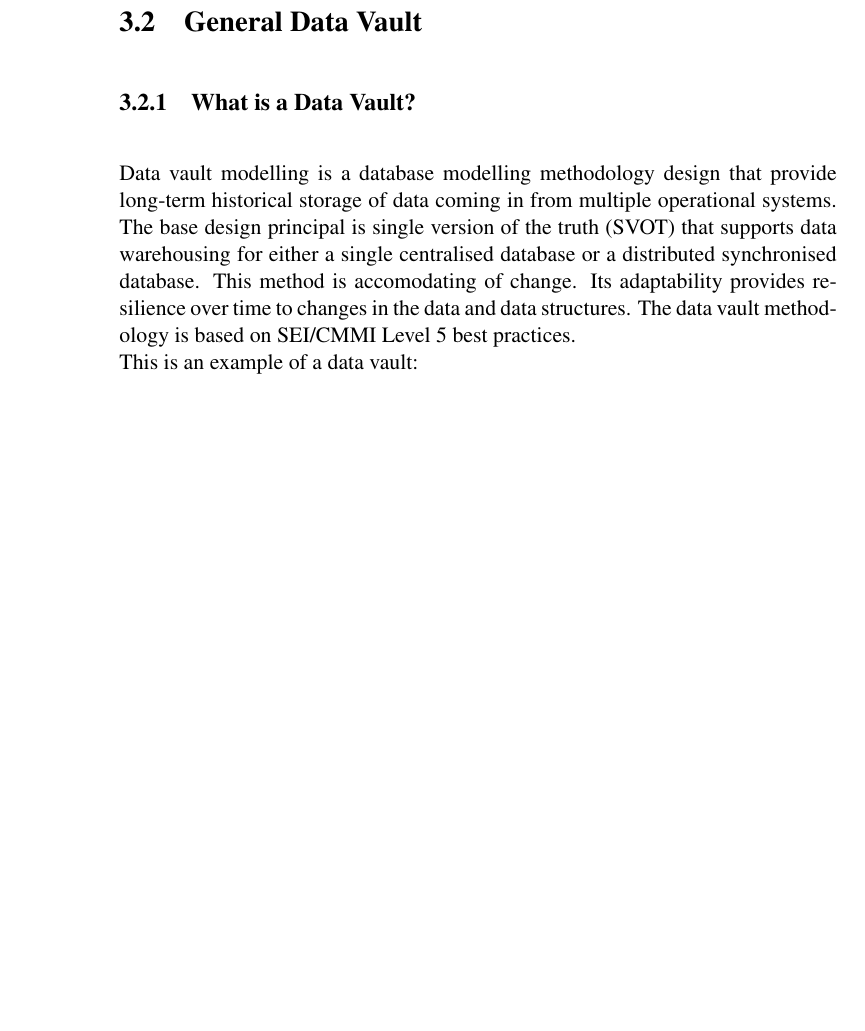
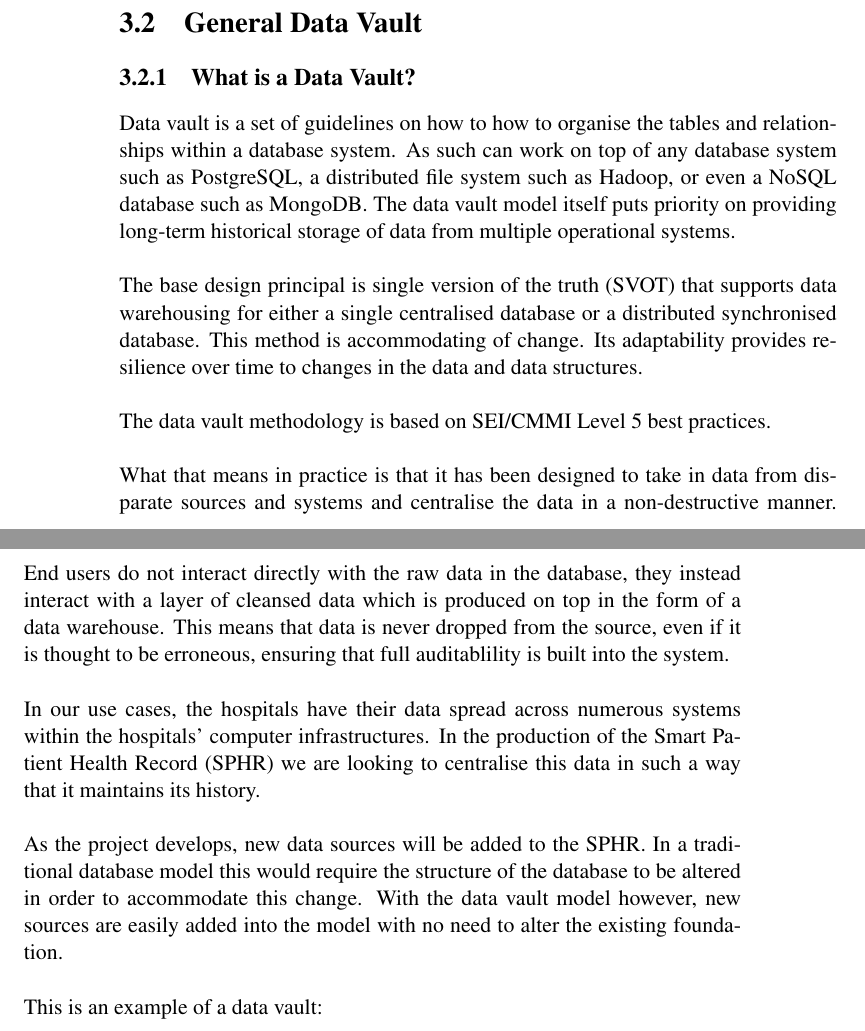
Before and after one commit to vjanjic/Serums-WP002-001-Report, a LaTeX thesis (0000-D2-1.tex, which reads 0321-0200-data_vault.tex): part of page 11 of 59 before the commit and two parts of pages 11 and 12 of 59 after it, the two joined at a grey line, cut so that both start at the same text, the shorter picture padded with empty space. Compiled offline with pdfLaTeX.

Commit message:
Updates from Overleaf

```diff
--- a/0321-0200-data_vault.tex
+++ b/0321-0200-data_vault.tex
@@ -1,12 +1,24 @@
 \subsection{What is a Data Vault?}
 \label{sec:datavault}
 
-Data vault modelling is a database modelling methodology design that provide long-term historical storage of data coming in from multiple operational systems.
-%
-The base design principal is single version of the truth (SVOT) that supports data warehousing for either a single centralised database or a distributed synchronised database. This method is accomodating of change. Its adaptability provides resilience over time to changes in the data and data structures.
-%
+Data vault is a set of guidelines on how to how to organise the tables and relationships within a database system. As such can work on top of any database system such as PostgreSQL, a distributed file system such as Hadoop, or even a NoSQL database such as MongoDB. The data vault model itself puts priority on providing long-term historical storage of data from multiple operational systems.
+\\ \\
+\noindent
+The base design principal is single version of the truth (SVOT) that supports data warehousing for either a single centralised database or a distributed synchronised database. This method is accommodating of change. Its adaptability provides resilience over time to changes in the data and data structures.
+\\ \\
+\noindent
 The data vault methodology is based on SEI/CMMI Level 5 best practices.
-\\
+\\ \\
+\noindent
+What that means in practice is that it has been designed to take in data from disparate sources and systems and centralise the data in a non-destructive manner. End users do not interact directly with the raw data in the database, they instead interact with a layer of cleansed data which is produced on top in the form of a data warehouse. This means that data is never dropped from the source, even if it is thought to be erroneous, ensuring that full auditablility is built into the system.
+\\ \\
+\noindent
+In our use cases, the hospitals have their data spread across numerous systems within the hospitals' computer infrastructures. In the production of the Smart Patient Health Record (SPHR) we are looking to centralise this data in such a way that it maintains its history.
+\\ \\
+\noindent
+As the project develops, new data sources will be added to the SPHR. In a traditional database model this would require the structure of the database to be altered in order to accommodate this change. With the data vault model however, new sources are easily added into the model with no need to alter the existing foundation.
+
+\\ \\
 \noindent
 This is an example of a data vault:
 
```
